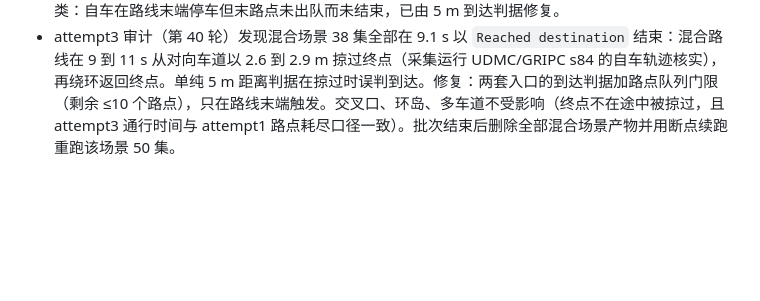
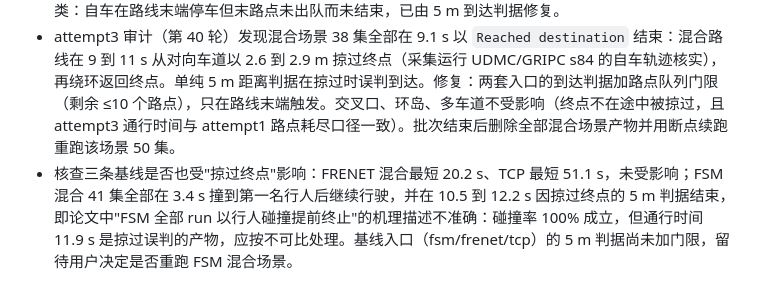
Before and after one commit to 52hook/hook, a Markdown page: changelogs/2026-09-09_udmc_queue_clamp_rerun_b.md, the part around the change. GitHub-like rendering; blank space fills up the shorter version.

Commit message:
优化: 记录基线掠过终点核查

```diff
--- a/changelogs/2026-09-09_udmc_queue_clamp_rerun_b.md
+++ b/changelogs/2026-09-09_udmc_queue_clamp_rerun_b.md
@@ -41,3 +41,4 @@ unsig_crossroad、roundabout、multilaneACC、mixed_traffic 的 UDMC 臂。
 - attempt2 探测（多车道 r=7/9/10）仍全部"卡死"，审计保留下来的 `.failed.txt` 发现自车并未卡住：t≈23 s 后以目标车速 12.5 m/s 匀速巡航、转角为 0、最近周车为空，直到 93 s 异常。机理：钳位补丁后 run 只能靠路点队列耗尽结束，而末路点须在 1 m 内才出队；自车在相邻车道到达终点区域时末路点永不出队，参考线退化为自车位置与末路点两点，自车沿道路尽头继续巡航直至周车被销毁异常。旧版代码因提前 18 m 报错反而掩盖了这一点。修复：两套 `udmc_main.py` 每步检查自车到终点距离 < 5 m 即以 `Reached destination` 结束，与 FSM/FRENET/TCP 的 5 m 判据一致（GRIPC 现有数据以队列耗尽结束于 0.2–4.2 m，差异不足 0.5 s，不重跑）。attempt2 产物归档 `experiment_results/rerun_b_local_attempt2/`；attempt3 探测格子改为多车道 r=7 与环岛 r=1。
 - 审计旧数据（v6_pedfix_50r）：日志第 4 列（0 基 3）是速度误差 |v − v_ref| 而非速度，前一版审计误读为匀速巡航，已更正。按 v ≈ v_target − 误差 重判：所有 OCP 臂中持续 ≥93 s 的 run 都是自车在 5–20 s 内行驶 35–157 m 后停滞不动、前方 4–7 m 有静止周车，停滞 80–90 s 后周车被交通管理器清除、agent 异常中断，即真正的卡死，与用户规则一致。数量：UDMC 交叉口 12、环岛 29、多车道 1、混合 28；GRIPC 主臂 3；noBSP 24/30/11/19；noOBCA 3/13/5/5；noIGPR 7/24/10/6；noQP 6/16/8/2（交叉口/环岛/多车道/混合）。这些 run 此前都按"有效、通行时间 93–111 s"计入表 1/表 2，论文中 UDMC 环岛"保守等待 93.6–203.5 s 通过"与 noBSP"通行时间 63–75 s"等表述需改为"未到达终点（卡死）"口径；GRIPC 各臂无需重跑，按结束特征离线重判即可。attempt2 多车道"卡死"集另属一类：自车在路线末端停车但末路点未出队而未结束，已由 5 m 到达判据修复。
 - attempt3 审计（第 40 轮）发现混合场景 38 集全部在 9.1 s 以 `Reached destination` 结束：混合路线在 9 到 11 s 从对向车道以 2.6 到 2.9 m 掠过终点（采集运行 UDMC/GRIPC s84 的自车轨迹核实），再绕环返回终点。单纯 5 m 距离判据在掠过时误判到达。修复：两套入口的到达判据加路点队列门限（剩余 ≤10 个路点），只在路线末端触发。交叉口、环岛、多车道不受影响（终点不在途中被掠过，且 attempt3 通行时间与 attempt1 路点耗尽口径一致）。批次结束后删除全部混合场景产物并用断点续跑重跑该场景 50 集。
+- 核查三条基线是否也受"掠过终点"影响：FRENET 混合最短 20.2 s、TCP 最短 51.1 s，未受影响；FSM 混合 41 集全部在 3.4 s 撞到第一名行人后继续行驶，并在 10.5 到 12.2 s 因掠过终点的 5 m 判据结束，即论文中"FSM 全部 run 以行人碰撞提前终止"的机理描述不准确：碰撞率 100% 成立，但通行时间 11.9 s 是掠过误判的产物，应按不可比处理。基线入口（fsm/frenet/tcp）的 5 m 判据尚未加门限，留待用户决定是否重跑 FSM 混合场景。
```
